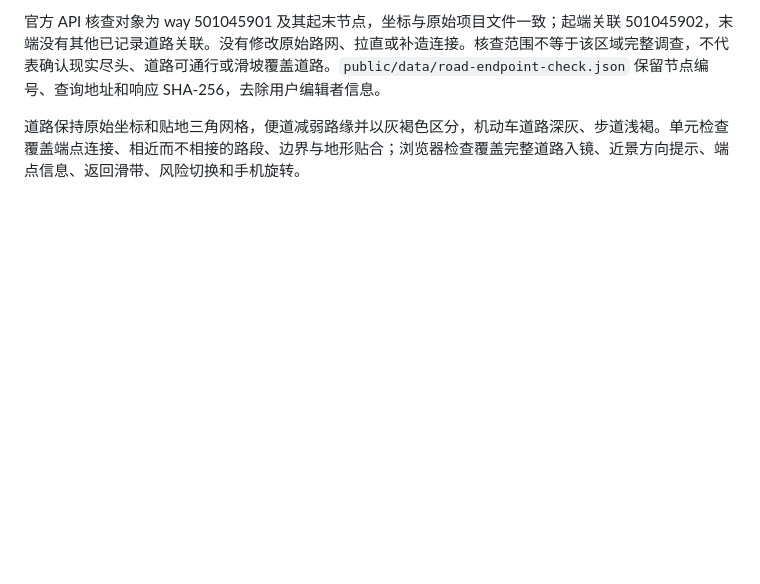
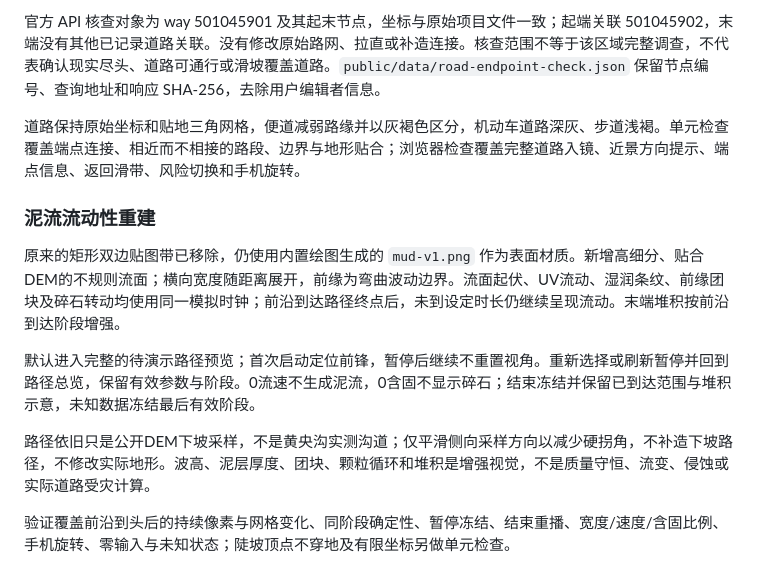
Before and after one commit to yun999-ccc/dujiangyan-risk-monitor, a Markdown page: docs/process-effects-acceptance.md, the part around the change. GitHub-like rendering; blank space fills up the shorter version.

```diff
--- a/docs/process-effects-acceptance.md
+++ b/docs/process-effects-acceptance.md
@@ -95,3 +95,13 @@
 官方 API 核查对象为 way 501045901 及其起末节点，坐标与原始项目文件一致；起端关联 501045902，末端没有其他已记录道路关联。没有修改原始路网、拉直或补造连接。核查范围不等于该区域完整调查，不代表确认现实尽头、道路可通行或滑坡覆盖道路。`public/data/road-endpoint-check.json` 保留节点编号、查询地址和响应 SHA-256，去除用户编辑者信息。
 
 道路保持原始坐标和贴地三角网格，便道减弱路缘并以灰褐色区分，机动车道路深灰、步道浅褐。单元检查覆盖端点连接、相近而不相接的路段、边界与地形贴合；浏览器检查覆盖完整道路入镜、近景方向提示、端点信息、返回滑带、风险切换和手机旋转。
+
+### 泥流流动性重建
+
+原来的矩形双边贴图带已移除，仍使用内置绘图生成的 `mud-v1.png` 作为表面材质。新增高细分、贴合DEM的不规则流面；横向宽度随距离展开，前缘为弯曲波动边界。流面起伏、UV流动、湿润条纹、前缘团块及碎石转动均使用同一模拟时钟；前沿到达路径终点后，未到设定时长仍继续呈现流动。末端堆积按前沿到达阶段增强。
+
+默认进入完整的待演示路径预览；首次启动定位前锋，暂停后继续不重置视角。重新选择或刷新暂停并回到路径总览，保留有效参数与阶段。0流速不生成泥流，0含固不显示碎石；结束冻结并保留已到达范围与堆积示意，未知数据冻结最后有效阶段。
+
+路径依旧只是公开DEM下坡采样，不是黄央沟实测沟道；仅平滑侧向采样方向以减少硬拐角，不补造下坡路径，不修改实际地形。波高、泥层厚度、团块、颗粒循环和堆积是增强视觉，不是质量守恒、流变、侵蚀或实际道路受灾计算。
+
+验证覆盖前沿到头后的持续像素与网格变化、同阶段确定性、暂停冻结、结束重播、宽度/速度/含固比例、手机旋转、零输入与未知状态；陡坡顶点不穿地及有限坐标另做单元检查。
```
Also changed, not shown: README.md (+5 -1 lines), assets/debris-flow-preview.png (added), 9 other files.
